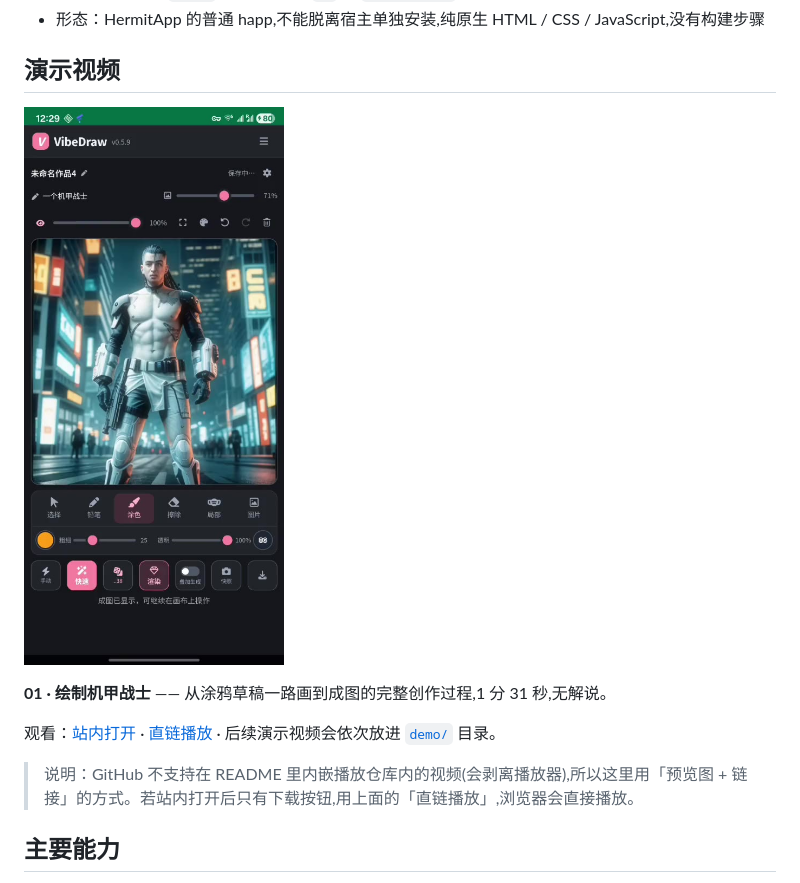
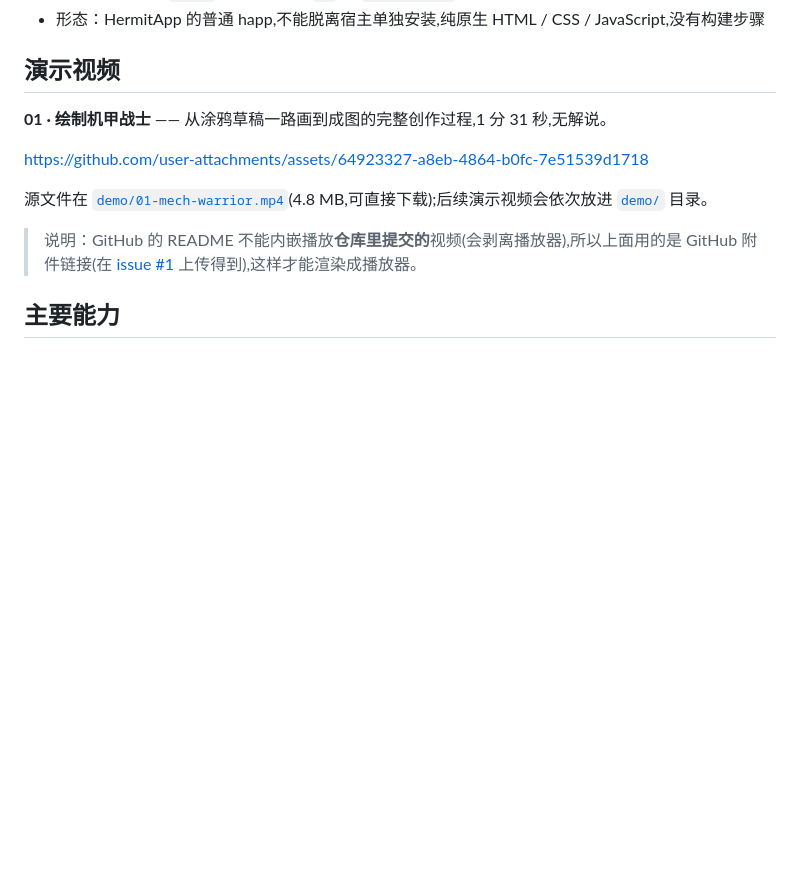
Before and after one commit to zhyuzh3d/vibedraw, a Markdown page: README.md, the part around the change. Rendered like a GitHub page; blank space fills up the shorter version.

Commit message:
doc: 演示视频改用 GitHub 附件链接, 可在 README 内嵌播放

```diff
--- a/README.md
+++ b/README.md
@@ -12,13 +12,13 @@ VibeDraw 是一个可直接运行在 [Hermit](https://hermit.airen.life/) 宿主
 
 ## 演示视频
 
-[![用 VibeDraw 绘制机甲战士](./demo/01-mech-warrior.jpg)](./demo/01-mech-warrior.mp4)
-
 **01 · 绘制机甲战士** —— 从涂鸦草稿一路画到成图的完整创作过程,1 分 31 秒,无解说。
 
-观看：[站内打开](./demo/01-mech-warrior.mp4) · [直链播放](https://raw.githubusercontent.com/zhyuzh3d/vibedraw/main/demo/01-mech-warrior.mp4) · 后续演示视频会依次放进 [`demo/`](./demo) 目录。
+https://github.com/user-attachments/assets/64923327-a8eb-4864-b0fc-7e51539d1718
 
-> 说明：GitHub 不支持在 README 里内嵌播放仓库内的视频(会剥离播放器),所以这里用「预览图 + 链接」的方式。若站内打开后只有下载按钮,用上面的「直链播放」,浏览器会直接播放。
+源文件在 [`demo/01-mech-warrior.mp4`](./demo/01-mech-warrior.mp4)(4.8 MB,可直接下载);后续演示视频会依次放进 [`demo/`](./demo) 目录。
+
+> 说明：GitHub 的 README 不能内嵌播放**仓库里提交的**视频(会剥离播放器),所以上面用的是 GitHub 附件链接(在 [issue #1](https://github.com/zhyuzh3d/vibedraw/issues/1) 上传得到),这样才能渲染成播放器。
 
 ## 主要能力
 
```
